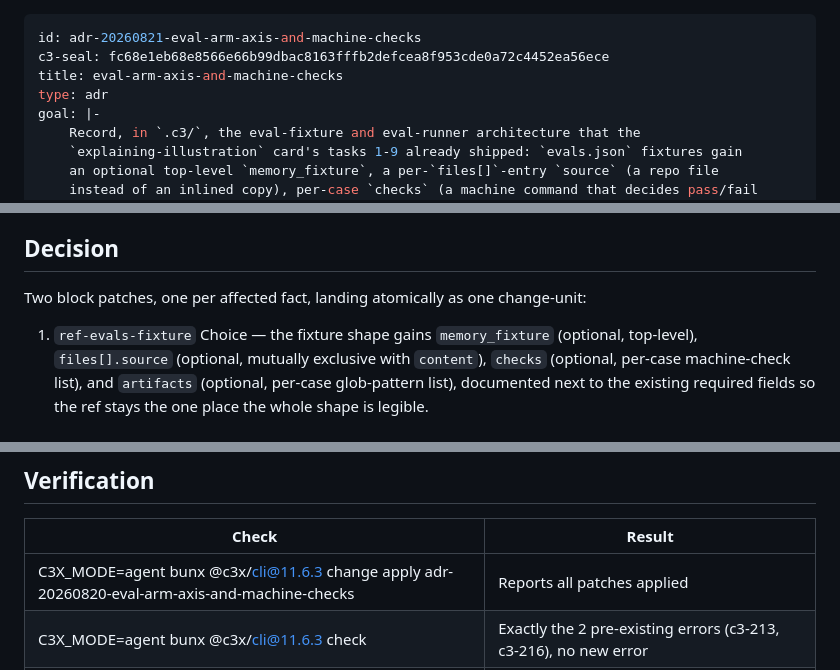
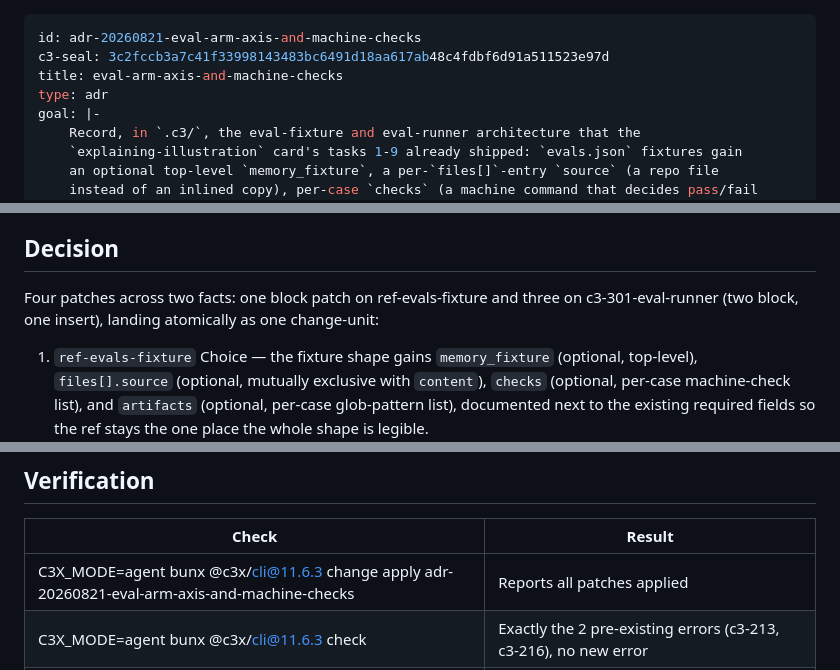
Before and after one commit to hieplam/todd-skills, a Markdown page: .c3/adr/adr-20260821-eval-arm-axis-and-machine-checks.md, 3 parts joined by grey strips. Rendered like a GitHub page.

Commit message:
fix(explaining-illustration): correct ADR verification id and patch count (F25, F26)
Tribe-Card: explaining-illustration
Tribe-Task: 10/10

```diff
--- a/.c3/adr/adr-20260821-eval-arm-axis-and-machine-checks.md
+++ b/.c3/adr/adr-20260821-eval-arm-axis-and-machine-checks.md
@@ -1,6 +1,6 @@
 ---
 id: adr-20260821-eval-arm-axis-and-machine-checks
-c3-seal: fc68e1eb68e8566e66b99dbac8163fffb2defcea8f953cde0a72c4452ea56ece
+c3-seal: 3c2fccb3a7c41f33998143483bc6491d18aa617ab48c4fdbf6d91a511523e97d
 title: eval-arm-axis-and-machine-checks
 type: adr
 goal: |-
@@ -76,7 +76,8 @@ the sanctioned patch mechanism.
 
 ## Decision
 
-Two block patches, one per affected fact, landing atomically as one change-unit:
+Four patches across two facts: one block patch on ref-evals-fixture and three on
+c3-301-eval-runner (two block, one insert), landing atomically as one change-unit:
 
 1. `ref-evals-fixture` Choice — the fixture shape gains `memory_fixture` (optional,
 top-level), `files[].source` (optional, mutually exclusive with `content`),
@@ -116,7 +117,7 @@ methodology — only their internal detail grew.
 
 | Check | Result |
 | --- | --- |
-| C3X_MODE=agent bunx @c3x/cli@11.6.3 change apply adr-20260820-eval-arm-axis-and-machine-checks | Reports all patches applied |
+| C3X_MODE=agent bunx @c3x/cli@11.6.3 change apply adr-20260821-eval-arm-axis-and-machine-checks | Reports all patches applied |
 | C3X_MODE=agent bunx @c3x/cli@11.6.3 check | Exactly the 2 pre-existing errors (c3-213, c3-216), no new error |
 | C3X_MODE=agent bunx @c3x/cli@11.6.3 read ref-evals-fixture | Choice section names memory_fixture, files[].source, checks, artifacts |
 | C3X_MODE=agent bunx @c3x/cli@11.6.3 read c3-301 | Foundational Flow/Contract show --arm clean |
```
